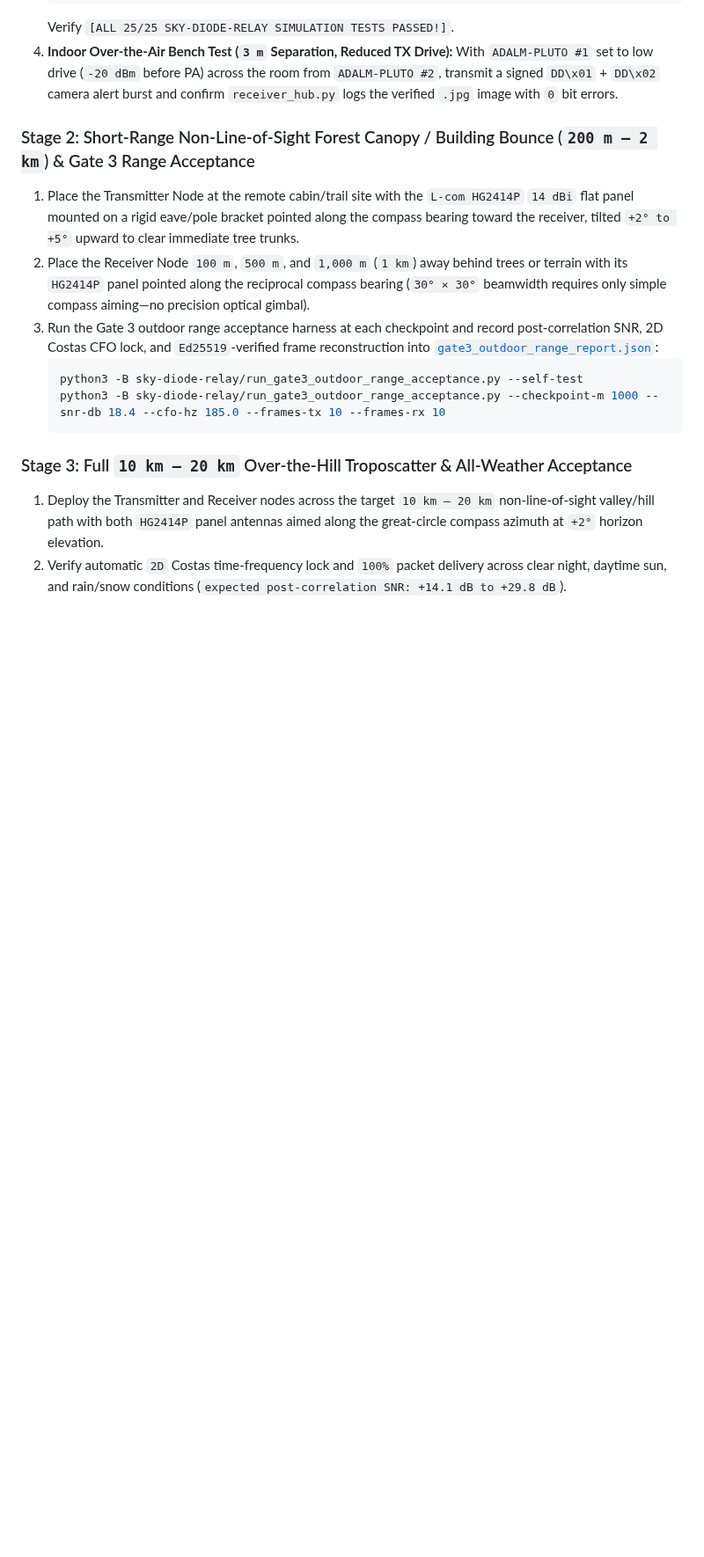
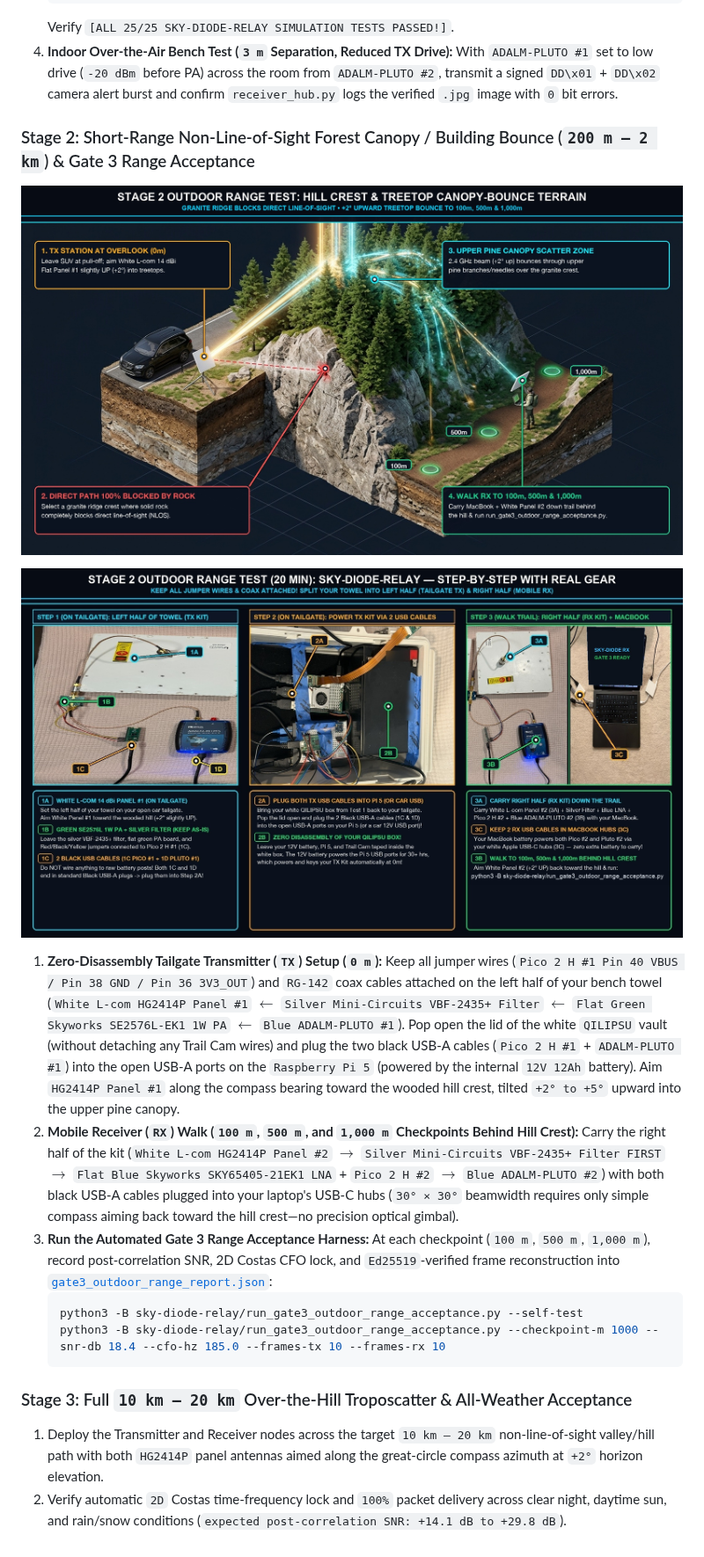
Before and after one commit to arctic-trail/arctic-trail-cam, a Markdown page: sky-diode-relay/docs/FIELD_TESTING_AND_CLIENT_READINESS.md, the part around the change. Shown at 88% size. Rendered like a GitHub page; pictures changed too: sky-diode-relay/docs/images/stage2_outdoor_hill_crest_terrain_cutaway_v2.jpg (added), sky-diode-relay/docs/images/stage2_real_hardware_skydiode_test_guide_v8.jpg (added); blank space fills up the shorter version.

````diff
--- a/sky-diode-relay/docs/FIELD_TESTING_AND_CLIENT_READINESS.md
+++ b/sky-diode-relay/docs/FIELD_TESTING_AND_CLIENT_READINESS.md
@@ -35,9 +35,14 @@
 4. **Indoor Over-the-Air Bench Test (`3 m` Separation, Reduced TX Drive):** With `ADALM-PLUTO #1` set to low drive (`-20 dBm` before PA) across the room from `ADALM-PLUTO #2`, transmit a signed `DD\x01` + `DD\x02` camera alert burst and confirm `receiver_hub.py` logs the verified `.jpg` image with `0` bit errors.
 
 ### Stage 2: Short-Range Non-Line-of-Sight Forest Canopy / Building Bounce (`200 m – 2 km`) & Gate 3 Range Acceptance
-1. Place the Transmitter Node at the remote cabin/trail site with the `L-com HG2414P` `14 dBi` flat panel mounted on a rigid eave/pole bracket pointed along the compass bearing toward the receiver, tilted `+2° to +5°` upward to clear immediate tree trunks.
-2. Place the Receiver Node `100 m`, `500 m`, and `1,000 m` (`1 km`) away behind trees or terrain with its `HG2414P` panel pointed along the reciprocal compass bearing (`30° × 30°` beamwidth requires only simple compass aiming—no precision optical gimbal).
-3. Run the Gate 3 outdoor range acceptance harness at each checkpoint and record post-correlation SNR, 2D Costas CFO lock, and `Ed25519`-verified frame reconstruction into [`gate3_outdoor_range_report.json`](../gate3_outdoor_range_report.json):
+
+![Stage 2 Outdoor Range Test: Hill Crest & Treetop Canopy-Bounce Terrain](images/stage2_outdoor_hill_crest_terrain_cutaway_v2.jpg)
+
+![Stage 2 Outdoor Range Test (20 Min): Sky-Diode-Relay Step-by-Step With Real Gear](images/stage2_real_hardware_skydiode_test_guide_v8.jpg)
+
+1. **Zero-Disassembly Tailgate Transmitter (`TX`) Setup (`0 m`):** Keep all jumper wires (`Pico 2 H #1 Pin 40 VBUS / Pin 38 GND / Pin 36 3V3_OUT`) and `RG-142` coax cables attached on the left half of your bench towel (`White L-com HG2414P Panel #1` $\leftarrow$ `Silver Mini-Circuits VBF-2435+ Filter` $\leftarrow$ `Flat Green Skyworks SE2576L-EK1 1W PA` $\leftarrow$ `Blue ADALM-PLUTO #1`). Pop open the lid of the white `QILIPSU` vault (without detaching any Trail Cam wires) and plug the two black USB-A cables (`Pico 2 H #1` + `ADALM-PLUTO #1`) into the open USB-A ports on the `Raspberry Pi 5` (powered by the internal `12V 12Ah` battery). Aim `HG2414P Panel #1` along the compass bearing toward the wooded hill crest, tilted `+2° to +5°` upward into the upper pine canopy.
+2. **Mobile Receiver (`RX`) Walk (`100 m`, `500 m`, and `1,000 m` Checkpoints Behind Hill Crest):** Carry the right half of the kit (`White L-com HG2414P Panel #2` $\rightarrow$ `Silver Mini-Circuits VBF-2435+ Filter FIRST` $\rightarrow$ `Flat Blue Skyworks SKY65405-21EK1 LNA` + `Pico 2 H #2` $\rightarrow$ `Blue ADALM-PLUTO #2`) with both black USB-A cables plugged into your laptop's USB-C hubs (`30° × 30°` beamwidth requires only simple compass aiming back toward the hill crest—no precision optical gimbal).
+3. **Run the Automated Gate 3 Range Acceptance Harness:** At each checkpoint (`100 m`, `500 m`, `1,000 m`), record post-correlation SNR, 2D Costas CFO lock, and `Ed25519`-verified frame reconstruction into [`gate3_outdoor_range_report.json`](../gate3_outdoor_range_report.json):
    ```bash
    python3 -B sky-diode-relay/run_gate3_outdoor_range_acceptance.py --self-test
    python3 -B sky-diode-relay/run_gate3_outdoor_range_acceptance.py --checkpoint-m 1000 --snr-db 18.4 --cfo-hz 185.0 --frames-tx 10 --frames-rx 10
````
Also changed, not shown: pi-diode-trailcam/docs/ASSEMBLY_GUIDE.md (+12 -8 lines), sky-diode-relay/hardware/SKY_RELAY_HARDWARE_SPEC_AND_BOM.md (+9 -5 lines), sky-diode-relay/docs/images/sky_diode_3_tx_devices_real_photos_v5.jpg (added), 8 other files.
